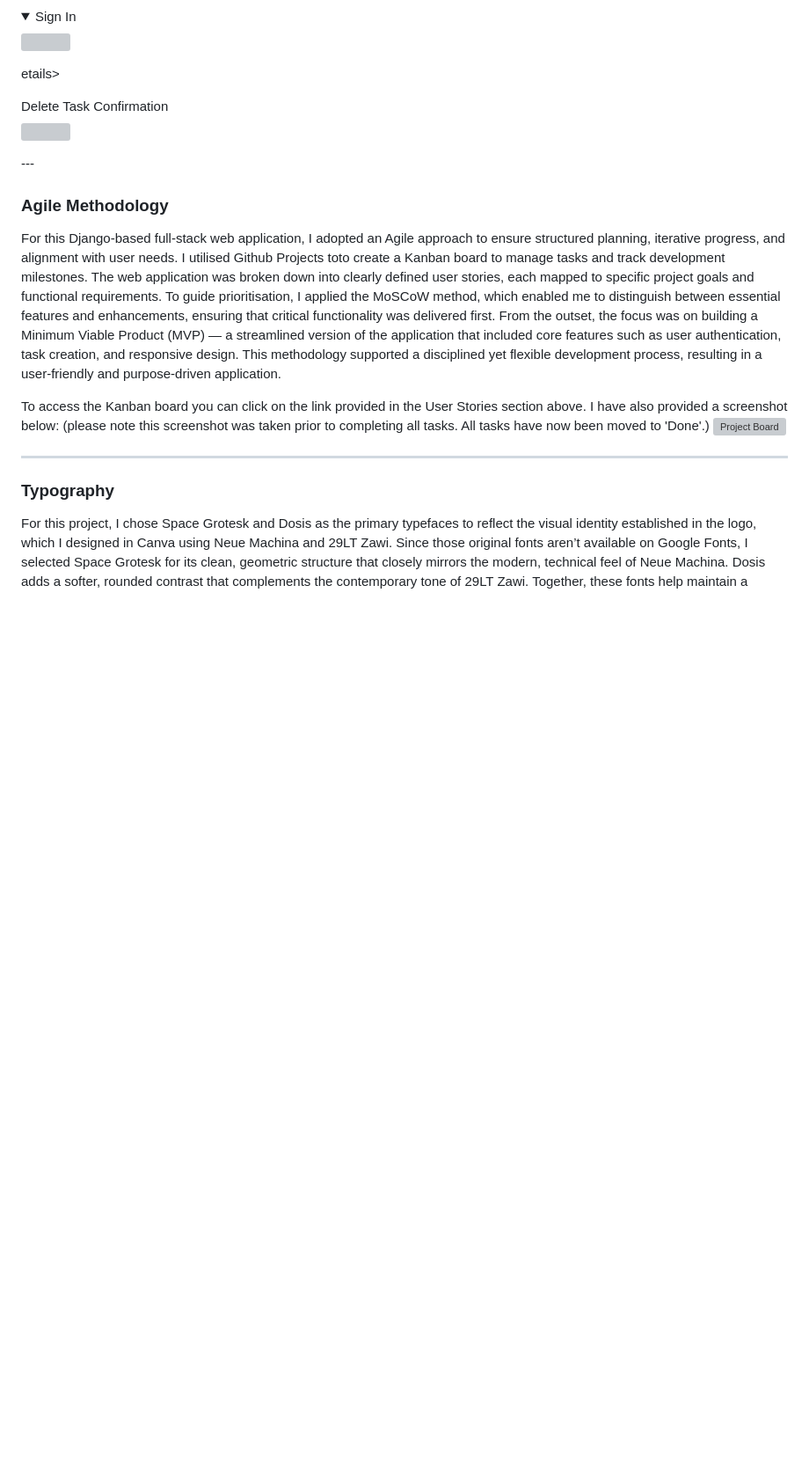
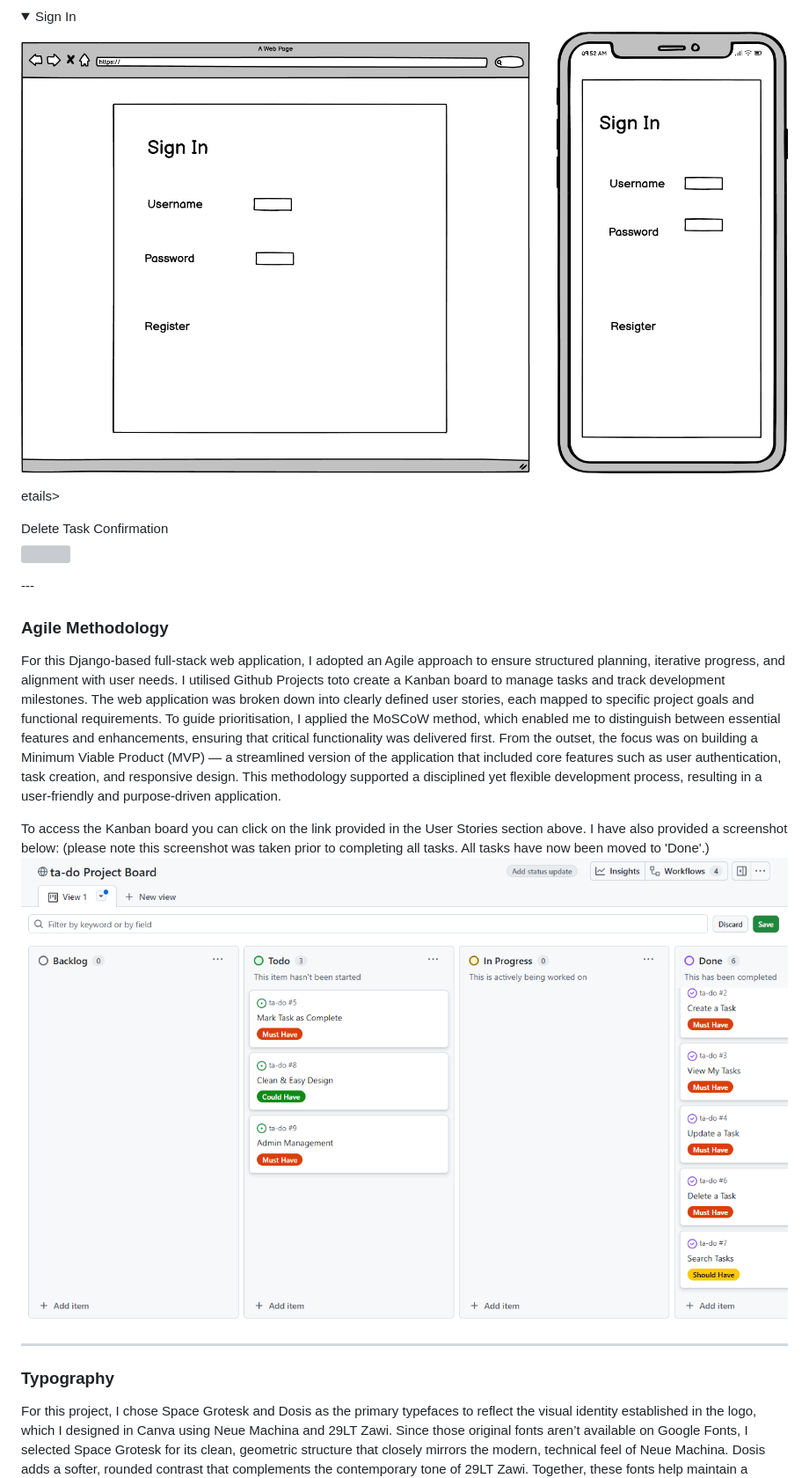
Before and after one commit to kens-i/ta-do, a Markdown page: README.md, the part around the change printed below. Shown: that part at 88% size. Rendered like a GitHub page; folded sections open; blank space fills up the shorter version; grey boxes are pictures that could not be loaded.

```diff
--- a/README.md
+++ b/README.md
@@ -53,7 +53,7 @@ I used Balsamiq to create wireframes that guided the structure and flow of the i
 </details>
 
 <details><summary>Sign In</summary>
-<img src="base/static/base/images/signin_wf.png">
+<img src="static/images/signin_wf.png">
 </details>
 
 etails><summary>Delete Task Confirmation</summary>
@@ -65,7 +65,7 @@ etails><summary>Delete Task Confirmation</summary>
 For this Django-based full-stack web application, I adopted an Agile approach to ensure structured planning, iterative progress, and alignment with user needs. I utilised Github Projects toto create a Kanban board to manage tasks and track development milestones. The web application was broken down into clearly defined user stories, each mapped to specific project goals and functional requirements. To guide prioritisation, I applied the MoSCoW method, which enabled me to distinguish between essential features and enhancements, ensuring that critical functionality was delivered first. From the outset, the focus was on building a Minimum Viable Product (MVP) — a streamlined version of the application that included core features such as user authentication, task creation, and responsive design. This methodology supported a disciplined yet flexible development process, resulting in a user-friendly and purpose-driven application.
 
 To access the Kanban board you can click on the link provided in the User Stories section above. I have also provided a screenshot below: (please note this screenshot was taken prior to completing all tasks. All tasks have now been moved to 'Done'.)
-![Project Board](base/static/base/images/project_board.png)
+![Project Board](static/images/project_board.png)
 
 ---
 
```
Also changed, not shown: other parts of README.md (+22 -29 lines), static/images/css.png (added), static/images/html.png (added), static/images/lighthouse1.png (added), static/images/lighthouse2.png (added), static/images/python.png (added).
